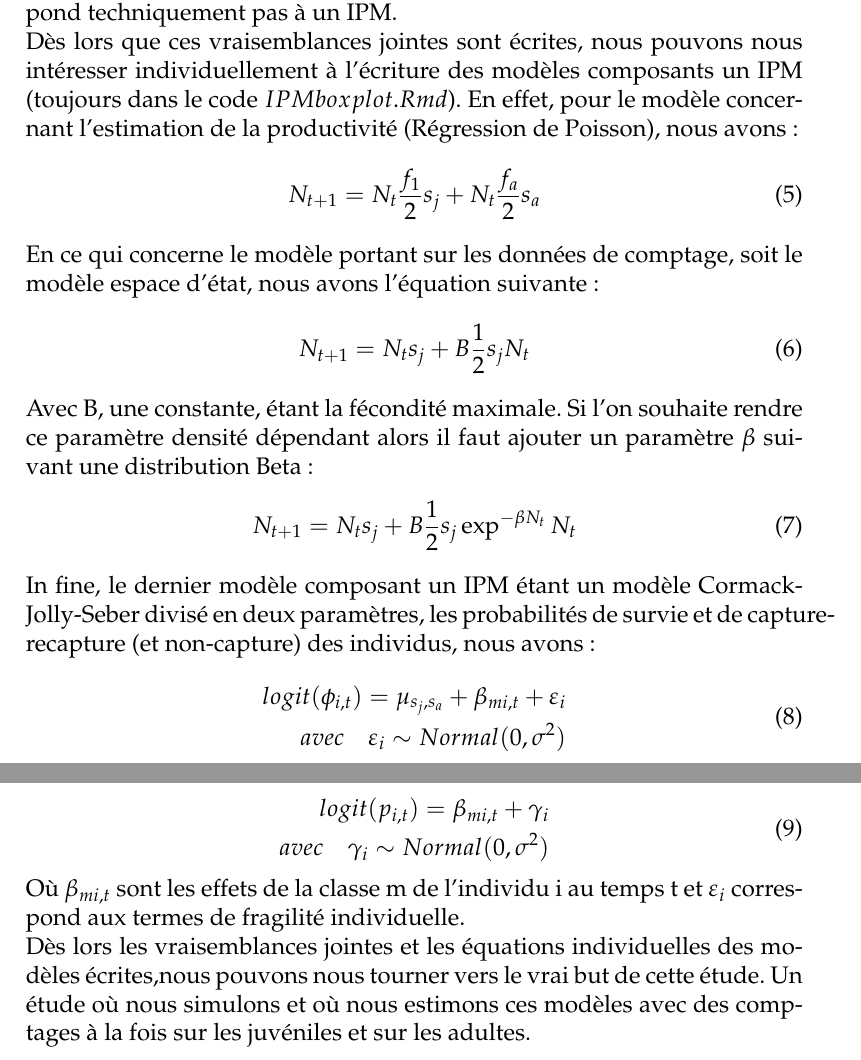
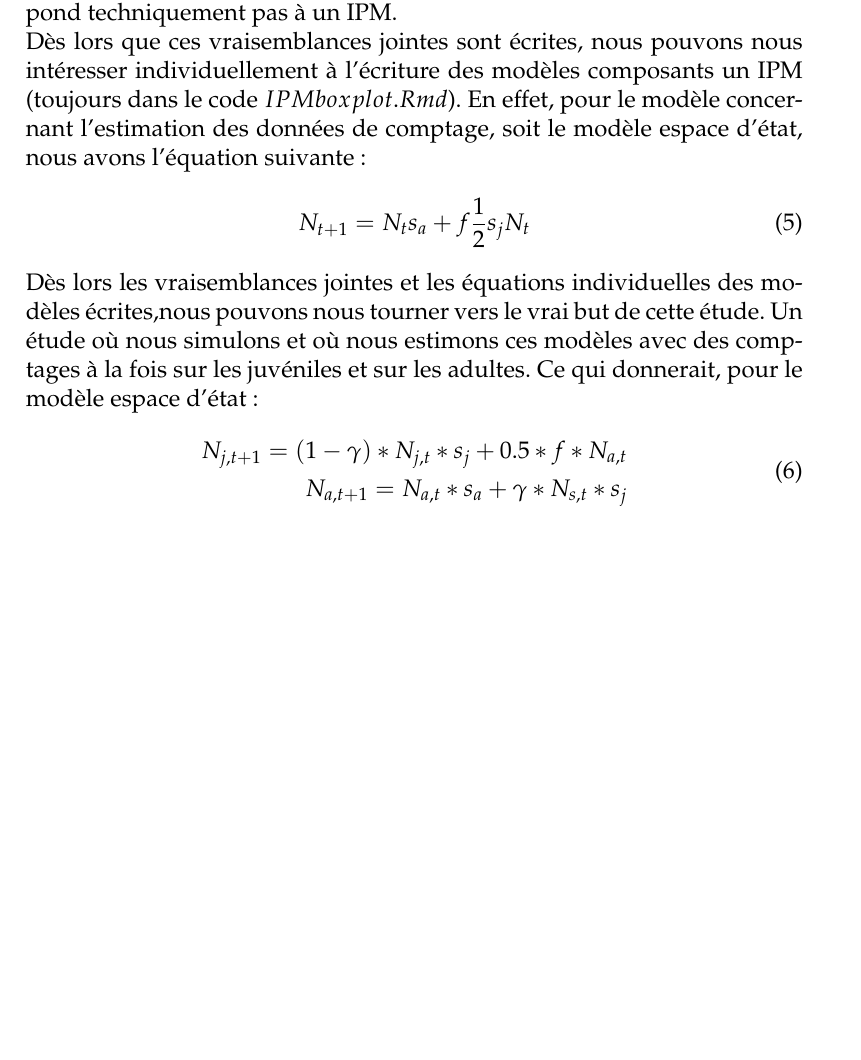
Before and after one commit to fbarraquand/IPMSchaubKery, a LaTeX document (Objectifs_stage.tex): two parts of pages 2 and 3 of 3 before the commit and part of page 2 of 2 after it, the two joined at a grey line, cut so that both start at the same text, the shorter picture padded with empty space. Compiled offline with pdfLaTeX.

Commit message:
vraisemblance jointe, équation des modèles et bientôt ajout de la distinction juv /ad

```diff
--- a/Objectifs_stage.tex
+++ b/Objectifs_stage.tex
@@ -55,34 +55,18 @@ L_{I}(N_{1})\times L_{S}(N_{2,....T}, s_{j}, s_{a}, f_{1}, f_{a})\times L_{O}(N,
 \end{equation}
 
 Il est important de noter qu'à ce stade, ce dernier modèle ne correspond techniquement pas à un IPM.\\
-Dès lors que ces vraisemblances jointes sont écrites, nous pouvons nous intéresser individuellement à l'écriture des modèles composants un IPM (toujours dans le code $IPMboxplot.Rmd$). En effet, pour le modèle concernant l'estimation de la productivité (Régression de Poisson), nous avons :
+Dès lors que ces vraisemblances jointes sont écrites, nous pouvons nous intéresser individuellement à l'écriture des modèles composants un IPM (toujours dans le code $IPMboxplot.Rmd$). En effet, pour le modèle concernant l'estimation des données de comptage, soit le modèle espace d'état, nous avons l'équation suivante :
 \begin{equation}
-N_{t+1}=N_{t}\dfrac{f_1}{2}s_{j}+N_{t}\dfrac{f_a}{2}s_{a}
+N_{t+1}=N_{t}s_{a}+f\dfrac{1}{2}s_{j}N_t
 \end{equation}
-En ce qui concerne le modèle portant sur les données de comptage, soit le modèle espace d'état, nous avons l'équation suivante :
-\begin{equation}
-N_{t+1}=N_{t}s_{j}+B\dfrac{1}{2}s_{j}N_t
-\end{equation}
-Avec B, une constante, étant la fécondité maximale. Si l'on souhaite rendre ce paramètre densité dépendant alors il faut ajouter un paramètre $\beta$ suivant une distribution Beta :
-\begin{equation}
-N_{t+1}=N_{t}s_{j}+B\dfrac{1}{2}s_{j}\exp^{-\beta N_{t}} N_t
-\end{equation}
-In fine, le dernier modèle composant un IPM étant un modèle Cormack-Jolly-Seber divisé en deux paramètres, les probabilités de survie et de capture-recapture (et non-capture) des individus, nous avons :
+Dès lors les vraisemblances jointes et les équations individuelles des modèles écrites,nous pouvons nous tourner vers le vrai but de cette étude. Un étude où nous simulons et où nous estimons ces modèles avec des comptages à la fois sur les juvéniles et sur les adultes.
+Ce qui donnerait, pour le modèle espace d'état :
 \begin{equation}
 \begin{aligned}
-logit(\phi_{i,t})= \mu_{s_{j}, s_{a}}+\beta_{m{i, t}}+\varepsilon_i \\
-avec \quad \varepsilon_{i} \sim Normal(0, \sigma^2)
+   N_{j, t+1} = (1-\gamma)*N_{j, t}*s_{j}+0.5*f*N_{a, t}\\
+   N_{a, t+1} = N_{a, t}*s_{a}+ \gamma *N_{s, t}*s_j
 \end{aligned}
 \end{equation}
-\begin{equation}
-\begin{aligned}
-logit(p_{i,t})= \beta_{m{i, t}}+ \gamma_{i} \\
-avec \quad  \gamma_{i}\sim Normal(0, \sigma^2)
-\end{aligned}
-\end{equation}
-Où $\beta_{m{i, t}}$ sont les effets de la classe m de l'individu i au temps t et $\varepsilon_i$ correspond aux termes de fragilité individuelle.\\
-Dès lors les vraisemblances jointes et les équations individuelles des modèles écrites,nous pouvons nous tourner vers le vrai but de cette étude. Un étude où nous simulons et où nous estimons ces modèles avec des comptages à la fois sur les juvéniles et sur les adultes.
-
 
 
 \end{document}
```
